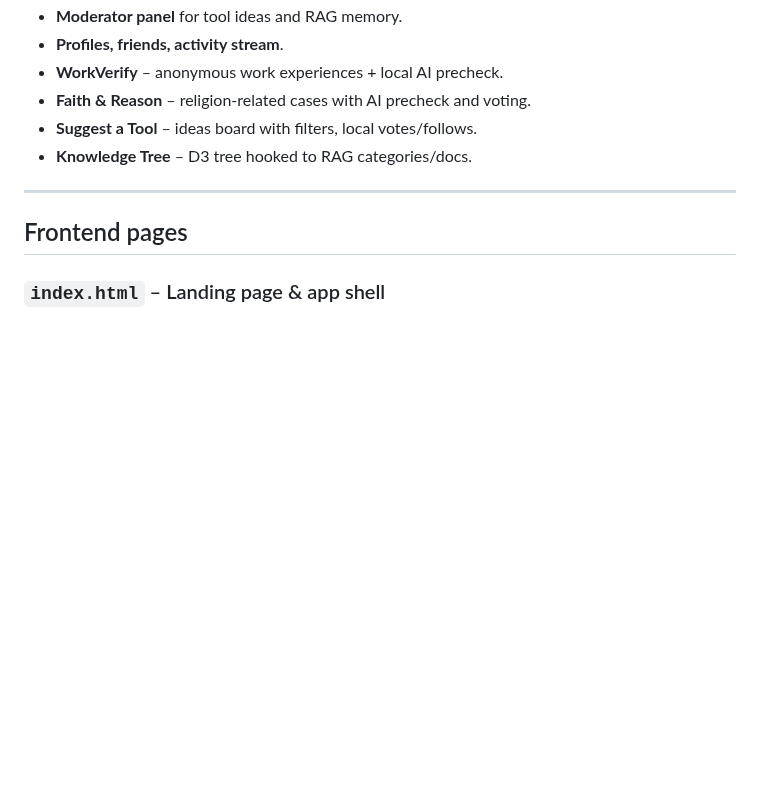
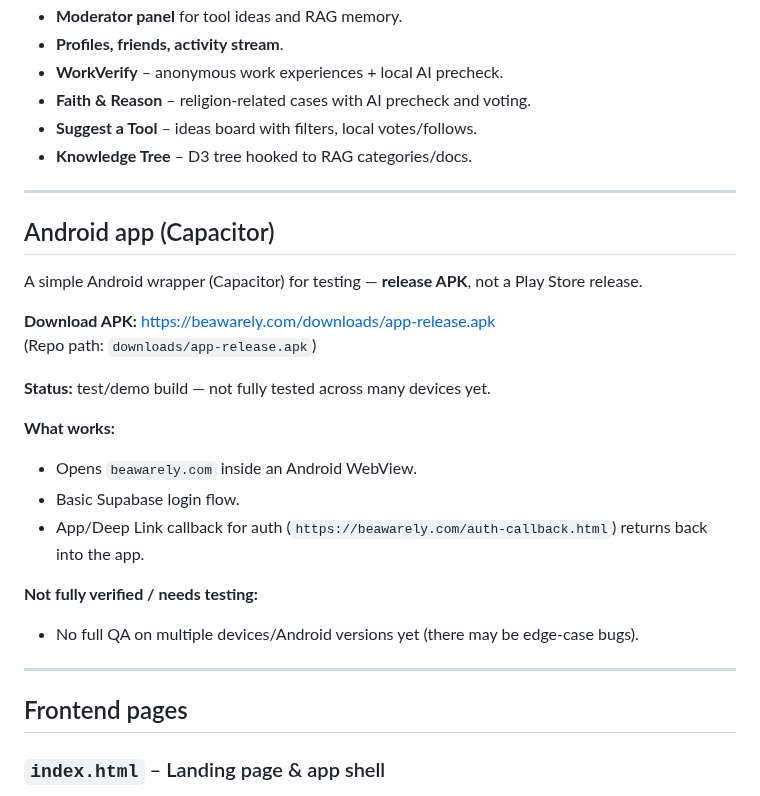
Before and after one commit to beawarely/beawarely-demo, a Markdown page: README.md, the part around the change. Rendered like a GitHub page; blank space fills up the shorter version.

Commit message:
Document Android app testing and download information
Added section for Android app details including APK download link and testing status.

```diff
--- a/README.md
+++ b/README.md
@@ -50,6 +50,25 @@ The frontend talks to:
 - **Faith & Reason** – religion-related cases with AI precheck and voting.
 - **Suggest a Tool** – ideas board with filters, local votes/follows.
 - **Knowledge Tree** – D3 tree hooked to RAG categories/docs.
+
+---
+
+## Android app (Capacitor)
+
+A simple Android wrapper (Capacitor) for testing — **release APK**, not a Play Store release.
+
+**Download APK:** https://beawarely.com/downloads/app-release.apk
+(Repo path: `downloads/app-release.apk`)
+
+**Status:** test/demo build — not fully tested across many devices yet.
+
+**What works:**
+- Opens `beawarely.com` inside an Android WebView.
+- Basic Supabase login flow.
+- App/Deep Link callback for auth (`https://beawarely.com/auth-callback.html`) returns back into the app.
+
+**Not fully verified / needs testing:**
+- No full QA on multiple devices/Android versions yet (there may be edge-case bugs).
 
 ---
 
```
